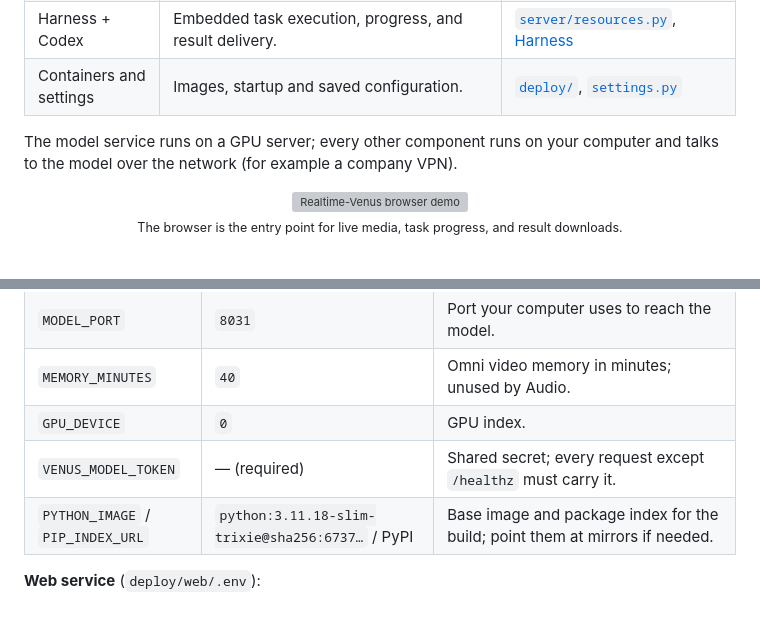
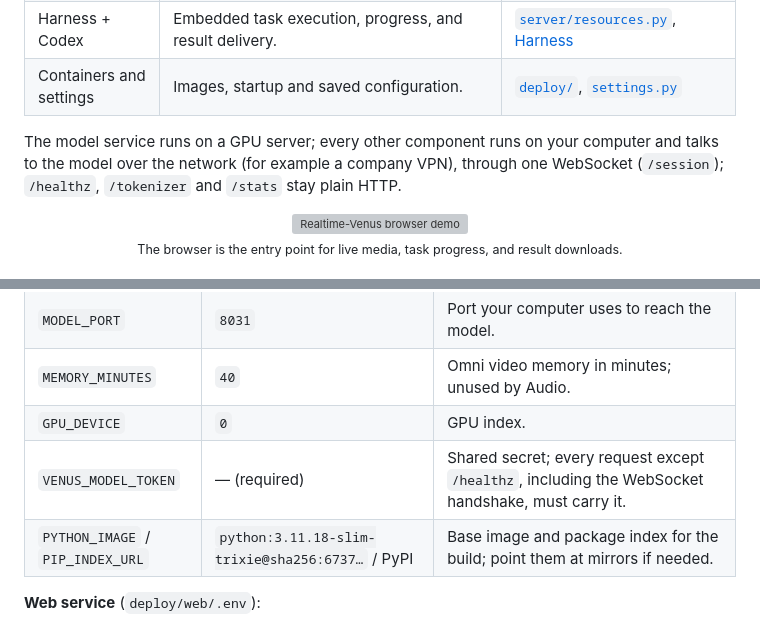
Before and after one commit to rory9811/Voice-Agent, a Markdown page: demos/README.md, 2 parts joined by grey strips. Rendered like a GitHub page; grey boxes are pictures that could not be loaded.

```diff
--- a/demos/README.md
+++ b/demos/README.md
@@ -21,7 +21,7 @@ The selected frontend handles streaming media and speech in the **interaction lo
 | Harness + Codex | Embedded task execution, progress, and result delivery. | [`server/resources.py`](server/resources.py), [Harness](../harness/README.md#architecture) |
 | Containers and settings | Images, startup and saved configuration. | [`deploy/`](../deploy/), [`settings.py`](settings.py) |
 
-The model service runs on a GPU server; every other component runs on your computer and talks to the model over the network (for example a company VPN).
+The model service runs on a GPU server; every other component runs on your computer and talks to the model over the network (for example a company VPN), through one WebSocket (`/session`); `/healthz`, `/tokenizer` and `/stats` stay plain HTTP.
 
 <p align="center"><img src="../assets/experience-en.png" width="100%" alt="Realtime-Venus browser demo" /><br /><sub>The browser is the entry point for live media, task progress, and result downloads.</sub></p>
 
@@ -113,7 +113,7 @@ The model serves **one active conversation**. After the web service disconnects,
 | `MODEL_PORT` | `8031` | Port your computer uses to reach the model. |
 | `MEMORY_MINUTES` | `40` | Omni video memory in minutes; unused by Audio. |
 | `GPU_DEVICE` | `0` | GPU index. |
-| `VENUS_MODEL_TOKEN` | — (required) | Shared secret; every request except `/healthz` must carry it. |
+| `VENUS_MODEL_TOKEN` | — (required) | Shared secret; every request except `/healthz`, including the WebSocket handshake, must carry it. |
 | `PYTHON_IMAGE` / `PIP_INDEX_URL` | `python:3.11.18-slim-trixie@sha256:6737…` / PyPI | Base image and package index for the build; point them at mirrors if needed. |
 
 **Web service** (`deploy/web/.env`):
```
Also changed, not shown: demos/README_ZH.md (+2 -2 lines).
